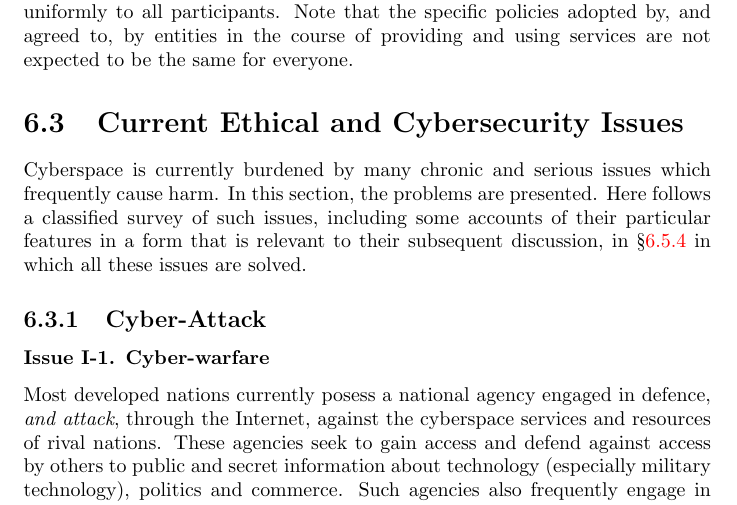
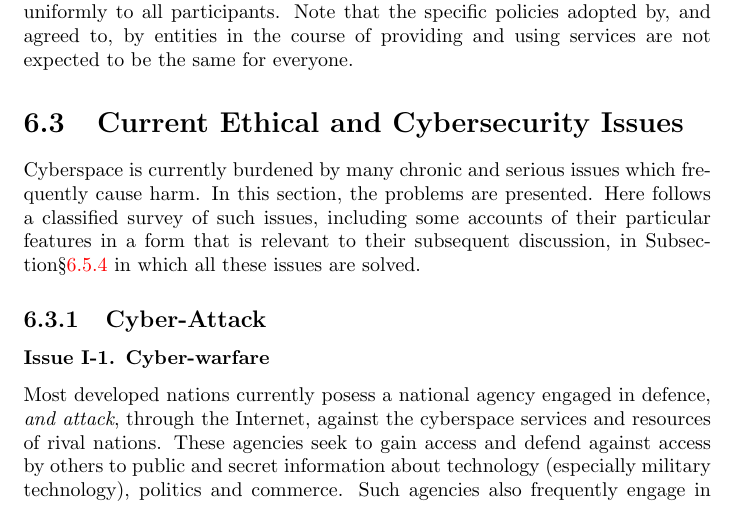
Before and after one commit to ronaddie/Dawoodiss, a LaTeX thesis (dawoodiss.tex, which reads socialcontract.tex): part of page 80 of 99, cut so that both start at the same text. Compiled offline with pdfLaTeX.

Commit message:
More updating in ch6

```diff
--- a/socialcontract.tex
+++ b/socialcontract.tex
@@ -215,7 +215,7 @@ The second criterion is the natural condition that any rules should apply unifor
 
 \section{Current Ethical and Cybersecurity Issues}\label{issues}
 
-Cyberspace is currently burdened by many chronic and serious issues which frequently cause harm. In this section, the problems are presented. Here follows a classified survey of such issues, including some accounts of their particular features in a form that is relevant to their subsequent discussion, in \S \ref{address} in which all these issues are solved.
+Cyberspace is currently burdened by many chronic and serious issues which frequently cause harm. In this section, the problems are presented. Here follows a classified survey of such issues, including some accounts of their particular features in a form that is relevant to their subsequent discussion, in Subsection\S \ref{address} in which all these issues are solved.
 
 \subsection{Cyber-Attack}\label{cybattk}
 
```
